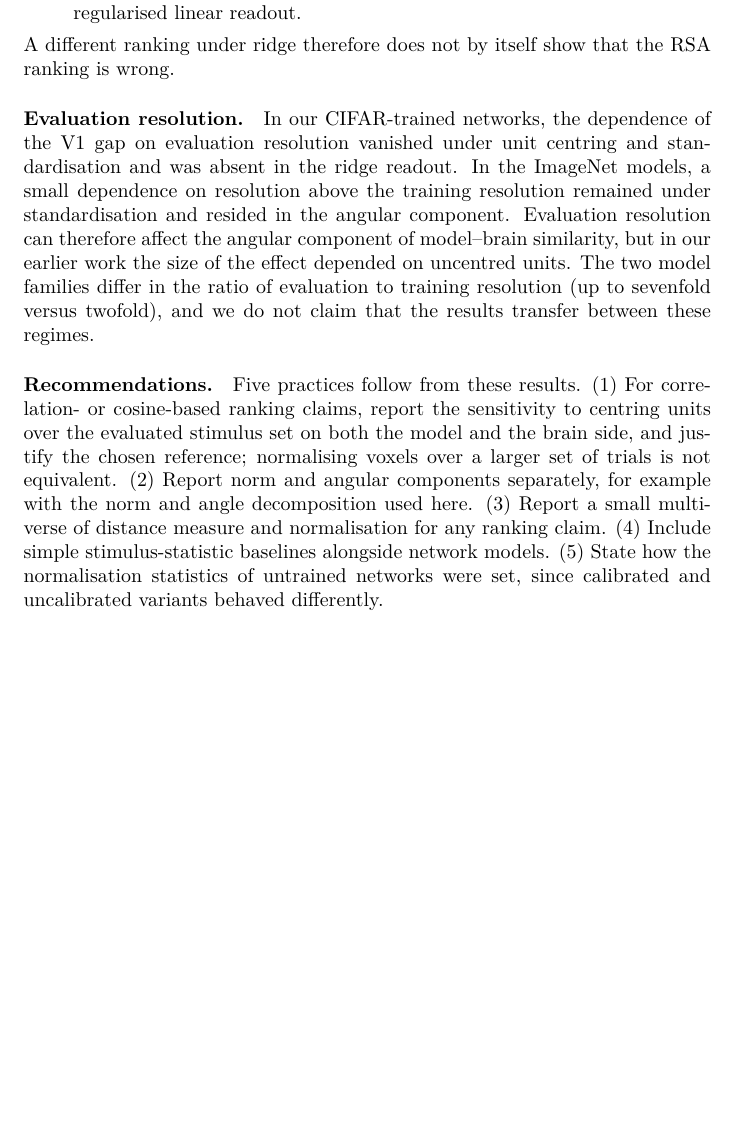
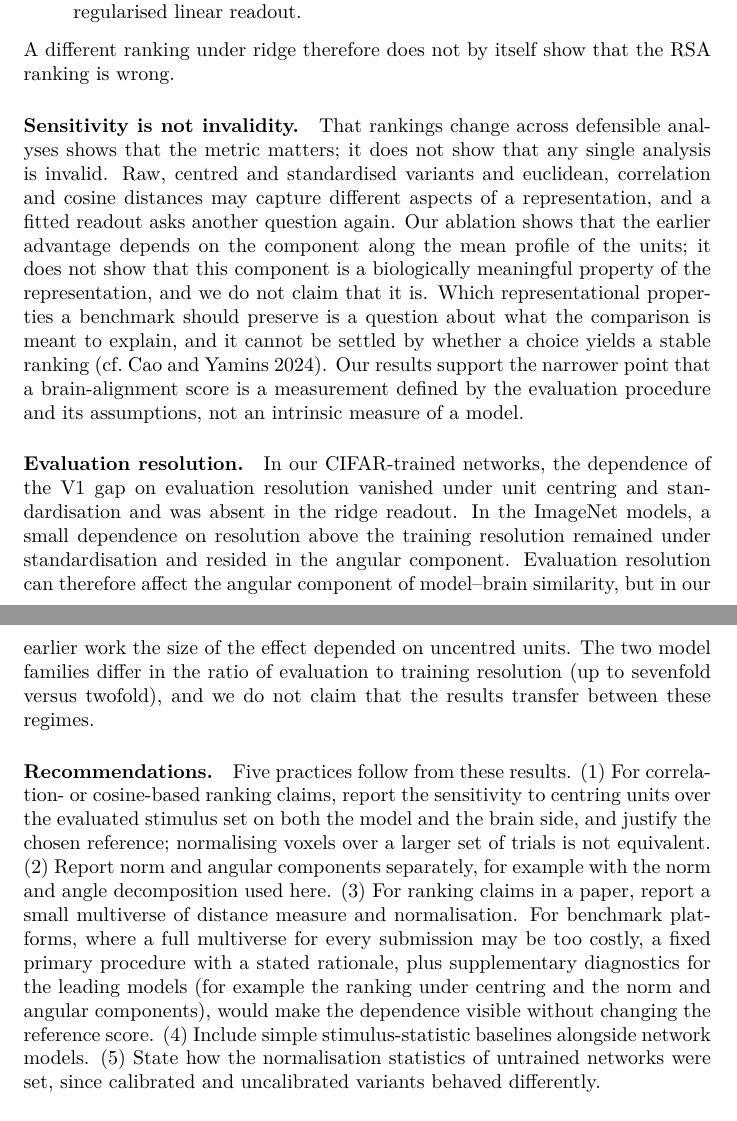
Before and after one commit to nilsleut/ridge-readout, a LaTeX paper (paper/main.tex, which reads paper/drafts/sec_4.tex): part of page 20 of 31 before the commit and two parts of pages 20 and 21 of 31 after it, the two joined at a grey line, cut so that both start at the same text, the shorter picture padded with empty space. Compiled offline with pdfLaTeX.

Commit message:
Add sensitivity-versus-validity paragraph and scope the multiverse recommendation

```diff
--- a/paper/drafts/sec_4.tex
+++ b/paper/drafts/sec_4.tex
@@ -61,8 +61,10 @@ The three analyses ask different questions:
 \item ridge asks which features predict the voxel responses better under this regularised
   linear readout.
 \end{itemize}
-A different ranking under ridge therefore does not by itself show that the RSA ranking is
-wrong.
+A different ranking under ridge therefore does not by itself show that the RSA ranking is wrong.
+
+\paragraph{Sensitivity is not invalidity.}
+That rankings change across defensible analyses shows that the metric matters; it does not show that any single analysis is invalid. Raw, centred and standardised variants and euclidean, correlation and cosine distances may capture different aspects of a representation, and a fitted readout asks another question again. Our ablation shows that the earlier advantage depends on the component along the mean profile of the units; it does not show that this component is a biologically meaningful property of the representation, and we do not claim that it is. Which representational properties a benchmark should preserve is a question about what the comparison is meant to explain, and it cannot be settled by whether a choice yields a stable ranking (cf.~\citealt{cao2024}). Our results support the narrower point that a brain-alignment score is a measurement defined by the evaluation procedure and its assumptions, not an intrinsic measure of a model.
 
 \paragraph{Evaluation resolution.}
 In our CIFAR-trained networks, the dependence of the V1 gap on evaluation resolution
@@ -77,8 +79,7 @@ twofold), and we do not claim that the results transfer between these regimes.
 \paragraph{Recommendations.}
 Five practices follow from these results. (1) For cor\-re\-la\-tion- or cosine-based ranking claims, report the sensitivity to centring units over the evaluated stimulus set on both the model and the brain side, and justify the chosen reference; normalising voxels over a larger set of trials is not equivalent. (2) Report
 norm and angular components separately, for example with the norm and angle
-decomposition used here. (3) Report a small multiverse of distance measure and
-normalisation for any ranking claim. (4) Include simple stimulus-statistic baselines
+decomposition used here. (3) For ranking claims in a paper, report a small multiverse of distance measure and normalisation. For benchmark platforms, where a full multiverse for every submission may be too costly, a fixed primary procedure with a stated rationale, plus supplementary diagnostics for the leading models (for example the ranking under centring and the norm and angular components), would make the dependence visible without changing the reference score. (4) Include simple stimulus-statistic baselines
 alongside network models. (5) State how the normalisation statistics of untrained
 networks were set, since calibrated and uncalibrated variants behaved differently.
 
```
Also changed, not shown: paper/drafts/sec_4.tex (3 more changed lines).
